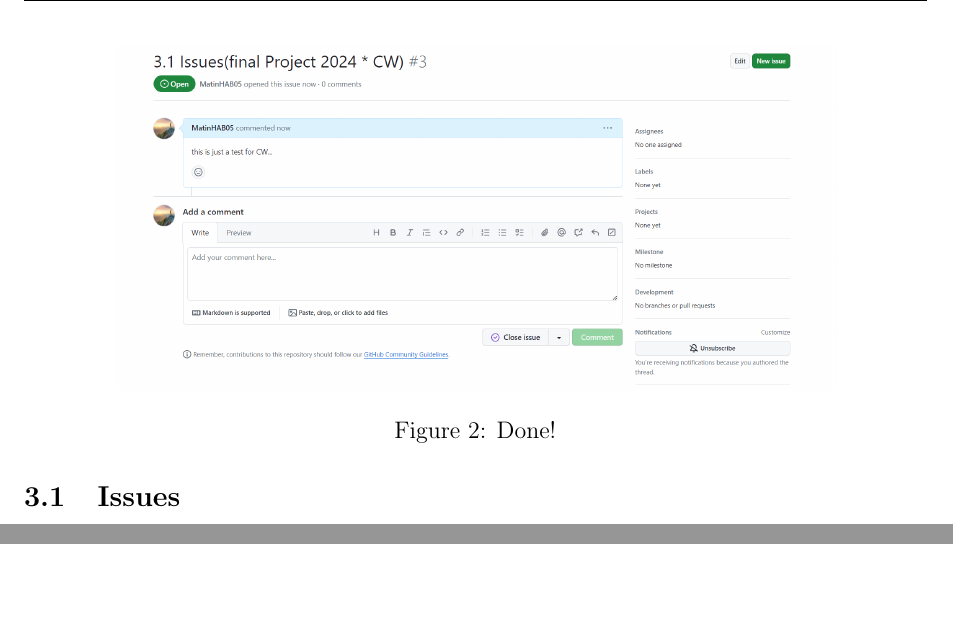
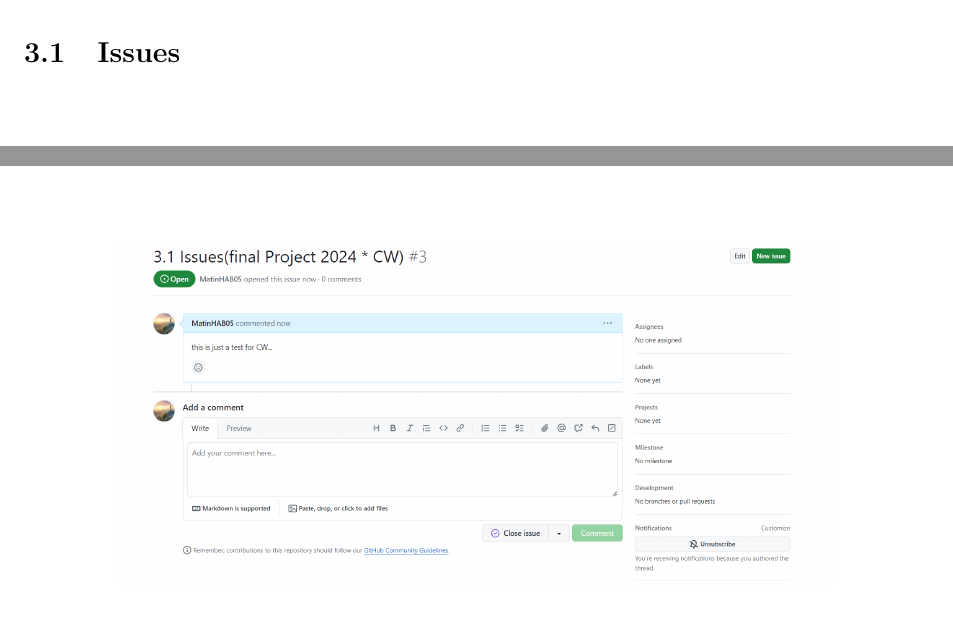
Before and after one commit to MatinHAB05/FinalCW-Matin, a LaTeX document (main.tex): two parts of page 8 of 8, joined at a grey line, cut at the place of the change. Compiled offline with pdfLaTeX.

Commit message:
Update main.tex

```diff
--- a/main.tex
+++ b/main.tex
@@ -174,7 +174,7 @@
 \end{figure}
 \newpage
 \subsection{Issues}
-\begin{figure}
+\begin{figure}[b]
 
   \centering
 
```
Also changed, not shown: main.tex (2 more changed lines).
